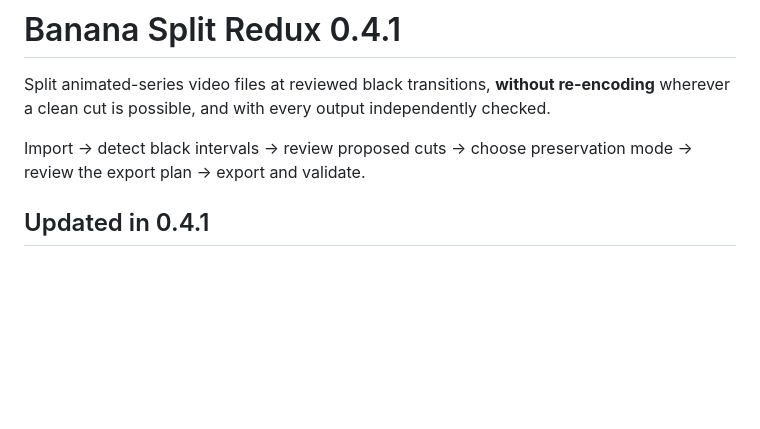
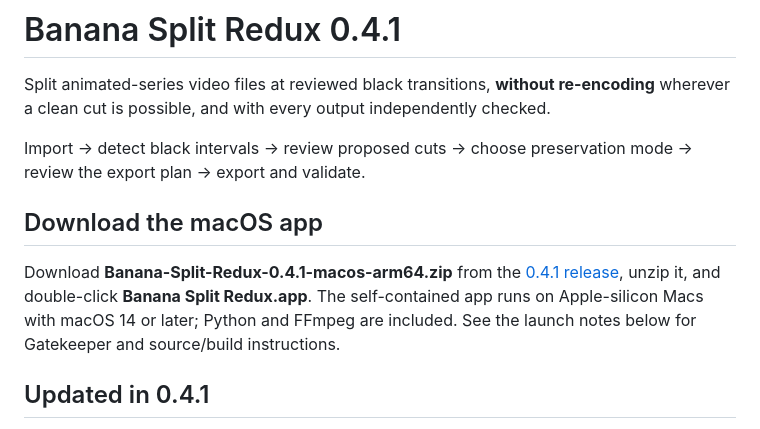
Before and after one commit to dustalexw/Banana-Split-Redux, a Markdown page: README.md, the part around the change. Rendered like a GitHub page; blank space fills up the shorter version.

Commit message:
Add macOS release download instructions

```diff
--- a/README.md
+++ b/README.md
@@ -5,6 +5,14 @@ wherever a clean cut is possible, and with every output independently checked.
 
 Import → detect black intervals → review proposed cuts → choose preservation mode →
 review the export plan → export and validate.
+
+## Download the macOS app
+
+Download **Banana-Split-Redux-0.4.1-macos-arm64.zip** from the
+[0.4.1 release](https://github.com/dustalexw/Banana-Split-Redux/releases/tag/v0.4.1),
+unzip it, and double-click **Banana Split Redux.app**. The self-contained app runs
+on Apple-silicon Macs with macOS 14 or later; Python and FFmpeg are included.
+See the launch notes below for Gatekeeper and source/build instructions.
 
 ## Updated in 0.4.1
 
```
